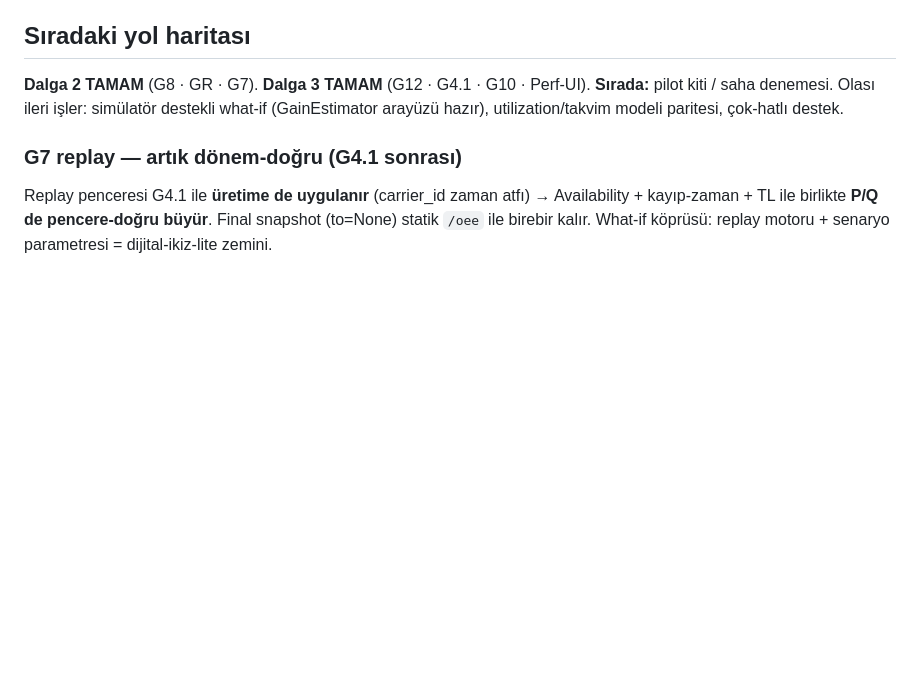
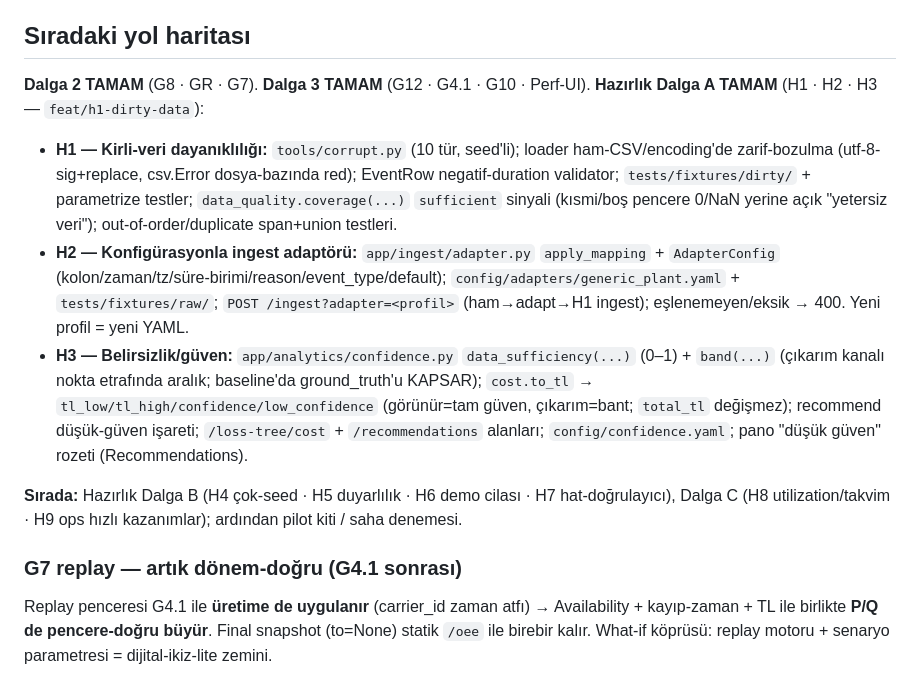
Before and after one commit to Kenobii512/oee-platform, a Markdown page: docs/STATUS.md, the part around one of its changes. Rendered like a GitHub page; blank space fills up the shorter version.

Commit message:
docs: STATUS Hazirlik Dalga A (H1-H3) tamam
backend 145 + frontend 8 vitest yesil; H1 kirli-veri, H2 ingest adaptoru,
H3 belirsizlik/guven ozetlendi; sirada Dalga B (H4-H7).

Co-Authored-By: Claude Opus 4.8 <noreply@anthropic.com>

```diff
--- a/docs/STATUS.md
+++ b/docs/STATUS.md
@@ -81,8 +81,23 @@ GET  /legacy                           -> Jinja panosu (her zaman; SPA fallback)
 ## Sıradaki yol haritası
 
 **Dalga 2 TAMAM** (G8 · GR · G7). **Dalga 3 TAMAM** (G12 · G4.1 · G10 · Perf-UI).
-**Sırada:** pilot kiti / saha denemesi. Olası ileri işler: simülatör destekli what-if (GainEstimator
-arayüzü hazır), utilization/takvim modeli paritesi, çok-hatlı destek.
+**Hazırlık Dalga A TAMAM** (H1 · H2 · H3 — `feat/h1-dirty-data`):
+- **H1 — Kirli-veri dayanıklılığı:** `tools/corrupt.py` (10 tür, seed'li); loader ham-CSV/encoding'de
+  zarif-bozulma (utf-8-sig+replace, csv.Error dosya-bazında red); EventRow negatif-duration validator;
+  `tests/fixtures/dirty/` + parametrize testler; `data_quality.coverage(...)` `sufficient` sinyali
+  (kısmi/boş pencere 0/NaN yerine açık "yetersiz veri"); out-of-order/duplicate span+union testleri.
+- **H2 — Konfigürasyonla ingest adaptörü:** `app/ingest/adapter.py` `apply_mapping` + `AdapterConfig`
+  (kolon/zaman/tz/süre-birimi/reason/event_type/default); `config/adapters/generic_plant.yaml` +
+  `tests/fixtures/raw/`; `POST /ingest?adapter=<profil>` (ham→adapt→H1 ingest); eşlenemeyen/eksik → 400.
+  Yeni profil = yeni YAML.
+- **H3 — Belirsizlik/güven:** `app/analytics/confidence.py` `data_sufficiency(...)` (0–1) + `band(...)`
+  (çıkarım kanalı nokta etrafında aralık; baseline'da ground_truth'u KAPSAR); `cost.to_tl` →
+  `tl_low/tl_high/confidence/low_confidence` (görünür=tam güven, çıkarım=bant; `total_tl` değişmez);
+  recommend düşük-güven işareti; `/loss-tree/cost` + `/recommendations` alanları; `config/confidence.yaml`;
+  pano "düşük güven" rozeti (Recommendations).
+
+**Sırada:** Hazırlık Dalga B (H4 çok-seed · H5 duyarlılık · H6 demo cilası · H7 hat-doğrulayıcı),
+Dalga C (H8 utilization/takvim · H9 ops hızlı kazanımlar); ardından pilot kiti / saha denemesi.
 
 ### G7 replay — artık dönem-doğru (G4.1 sonrası)
 Replay penceresi G4.1 ile **üretime de uygulanır** (carrier_id zaman atfı) → Availability + kayıp-zaman +
```
Also changed, not shown: other parts of docs/STATUS.md (+1 -1 lines).
